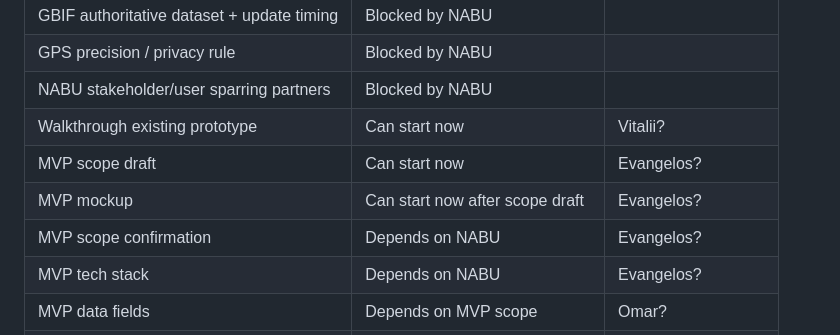
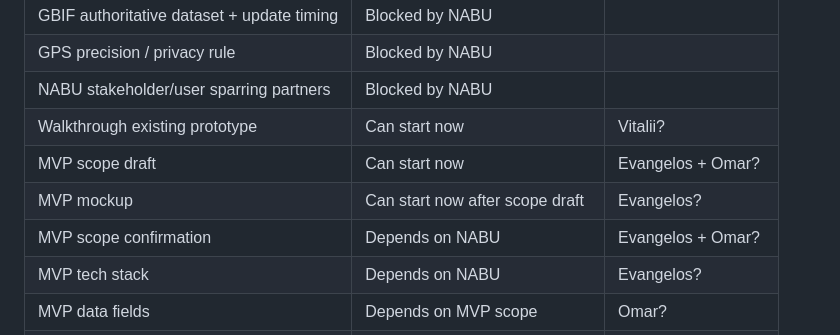
Before and after one commit to CorrelAid/nabu-asian-hornet-project-dashboard, a Markdown page: wiki/meetings/core-prep-sync-20260526-prep.md, the part around the change. Drawn GitHub-style.

Commit message:
Update core-prep-sync-20260526-prep.md
Suggested changes

```diff
--- a/wiki/meetings/core-prep-sync-20260526-prep.md
+++ b/wiki/meetings/core-prep-sync-20260526-prep.md
@@ -59,9 +59,9 @@ Decision / notes:
 | GPS precision / privacy rule | Blocked by NABU | |
 | NABU stakeholder/user sparring partners | Blocked by NABU | |
 | Walkthrough existing prototype | Can start now | Vitalii? |
-| MVP scope draft | Can start now | Evangelos? |
+| MVP scope draft | Can start now | Evangelos + Omar? |
 | MVP mockup | Can start now after scope draft | Evangelos? |
-| MVP scope confirmation | Depends on NABU | Evangelos? |
+| MVP scope confirmation | Depends on NABU | Evangelos + Omar? |
 | MVP tech stack | Depends on NABU | Evangelos? |
 | MVP data fields | Depends on MVP scope | Omar? |
 | MVP data validation checks | Depends on scientific input | Omar? |
```
